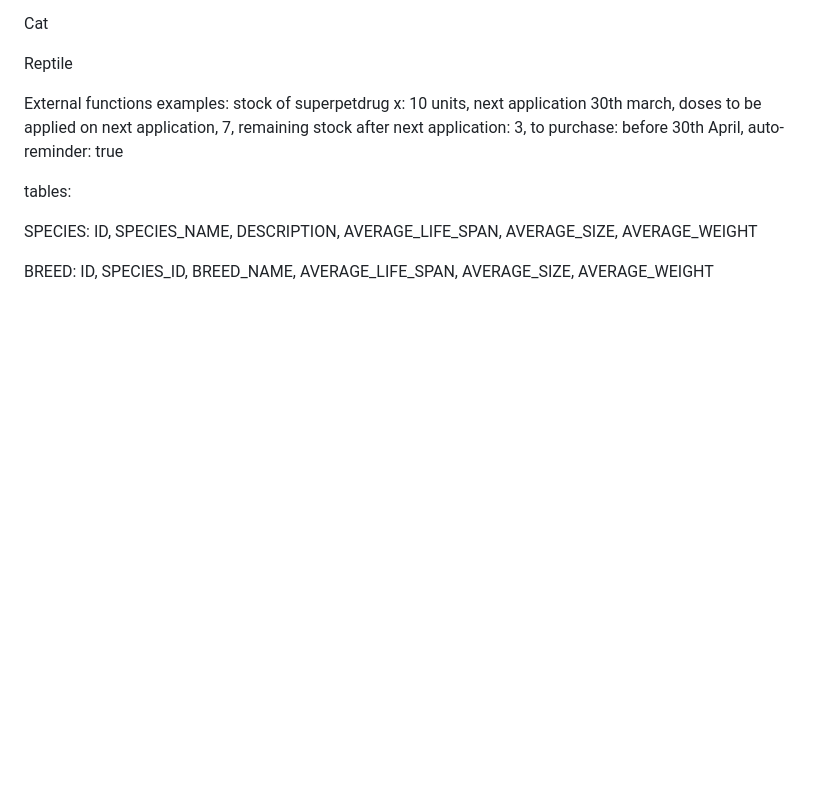
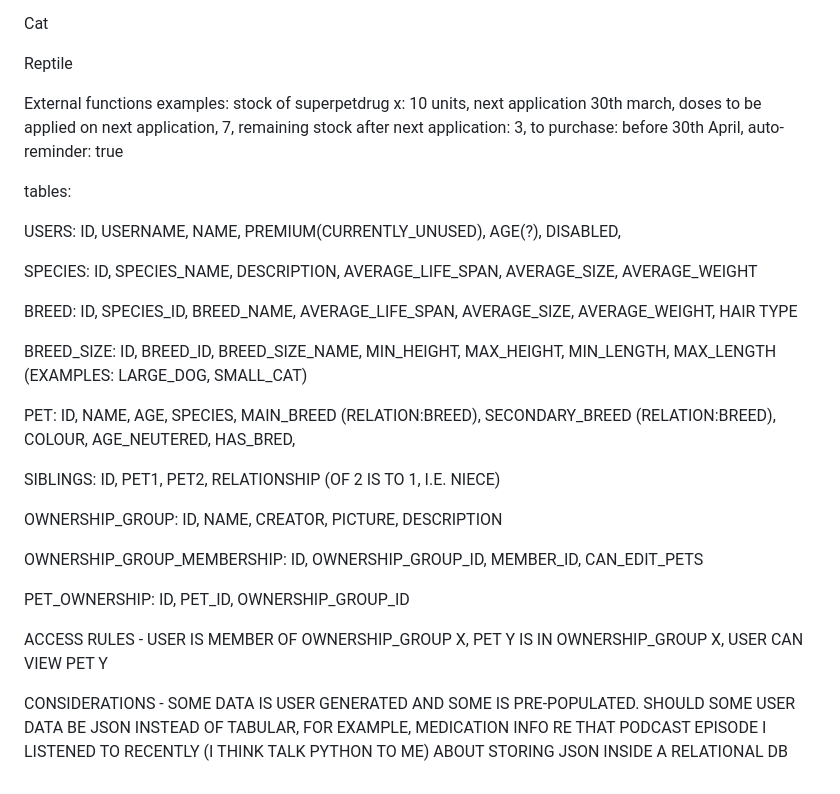
Before and after one commit to patrcoff/petapp, a Markdown page: README.md, the part around the change. Rendered like a GitHub page; blank space fills up the shorter version.

Commit message:
some more descriptions of data

```diff
--- a/README.md
+++ b/README.md
@@ -115,6 +115,32 @@ External functions examples:
 
 tables:
 
+USERS: ID, USERNAME, NAME, PREMIUM(CURRENTLY_UNUSED), AGE(?), DISABLED,
+
+
 SPECIES: ID, SPECIES_NAME, DESCRIPTION, AVERAGE_LIFE_SPAN, AVERAGE_SIZE, AVERAGE_WEIGHT
 
-BREED: ID, SPECIES_ID, BREED_NAME, AVERAGE_LIFE_SPAN, AVERAGE_SIZE, AVERAGE_WEIGHT
+BREED: ID, SPECIES_ID, BREED_NAME, AVERAGE_LIFE_SPAN, AVERAGE_SIZE, AVERAGE_WEIGHT, HAIR TYPE
+
+BREED_SIZE: ID, BREED_ID, BREED_SIZE_NAME, MIN_HEIGHT, MAX_HEIGHT, MIN_LENGTH, MAX_LENGTH (EXAMPLES: LARGE_DOG, SMALL_CAT)
+
+PET: ID, NAME, AGE, SPECIES, MAIN_BREED (RELATION:BREED), SECONDARY_BREED (RELATION:BREED), COLOUR, AGE_NEUTERED, HAS_BRED,
+
+SIBLINGS: ID, PET1, PET2, RELATIONSHIP (OF 2 IS TO 1, I.E. NIECE)
+
+
+OWNERSHIP_GROUP: ID, NAME, CREATOR, PICTURE, DESCRIPTION
+
+OWNERSHIP_GROUP_MEMBERSHIP: ID, OWNERSHIP_GROUP_ID, MEMBER_ID, CAN_EDIT_PETS
+
+PET_OWNERSHIP: ID, PET_ID, OWNERSHIP_GROUP_ID
+
+
+
+
+
+ACCESS RULES - USER IS MEMBER OF OWNERSHIP_GROUP X, PET Y IS IN OWNERSHIP_GROUP X, USER CAN VIEW PET Y
+
+
+CONSIDERATIONS - SOME DATA IS USER GENERATED AND SOME IS PRE-POPULATED. SHOULD SOME USER DATA BE JSON INSTEAD OF TABULAR, FOR EXAMPLE, MEDICATION INFO
+RE THAT PODCAST EPISODE I LISTENED TO RECENTLY (I THINK TALK PYTHON TO ME) ABOUT STORING JSON INSIDE A RELATIONAL DB
```
